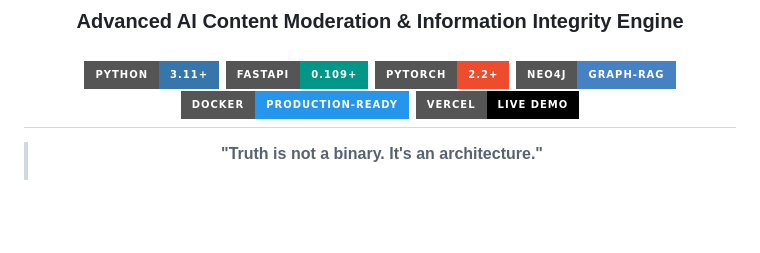
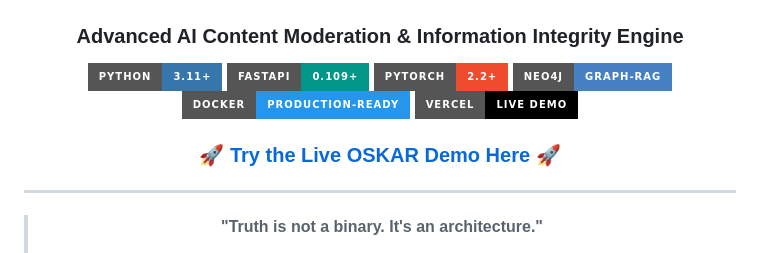
Before and after one commit to kunal-gh/OSKAR, a Markdown page: README.md, the part around the change. GitHub-like rendering; badges without logos; blank space fills up the shorter version.

Commit message:
fix(docs): Repair Markdown rendering block for Vercel link

```diff
--- a/README.md
+++ b/README.md
@@ -9,6 +9,9 @@
 [![Neo4j](https://img.shields.io/badge/Neo4j-Graph--RAG-4581C3?style=for-the-badge&logo=neo4j&logoColor=white)](https://neo4j.com/)
 [![Docker](https://img.shields.io/badge/Docker-Production--Ready-2496ED?style=for-the-badge&logo=docker&logoColor=white)](https://www.docker.com/)
 [![Vercel Live](https://img.shields.io/badge/Vercel-Live_Demo-000000?style=for-the-badge&logo=vercel&logoColor=white)](https://oskar-six.vercel.app/)
+
+### 🚀 **[Try the Live OSKAR Demo Here](https://oskar-six.vercel.app/)** 🚀
+
 ---
 
 > **"Truth is not a binary. It's an architecture."**
```
